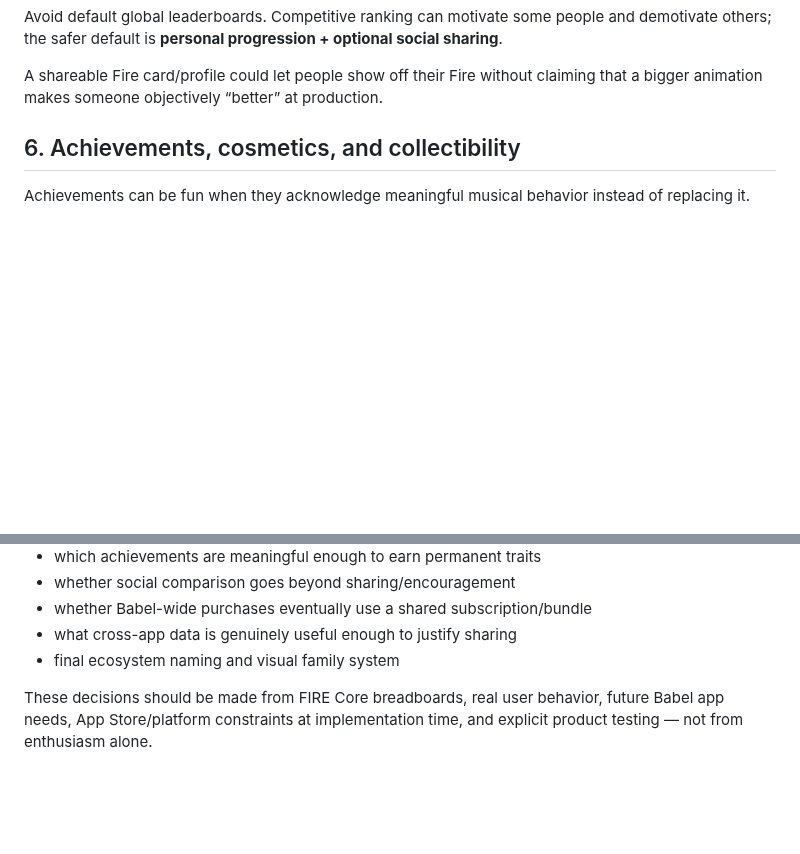
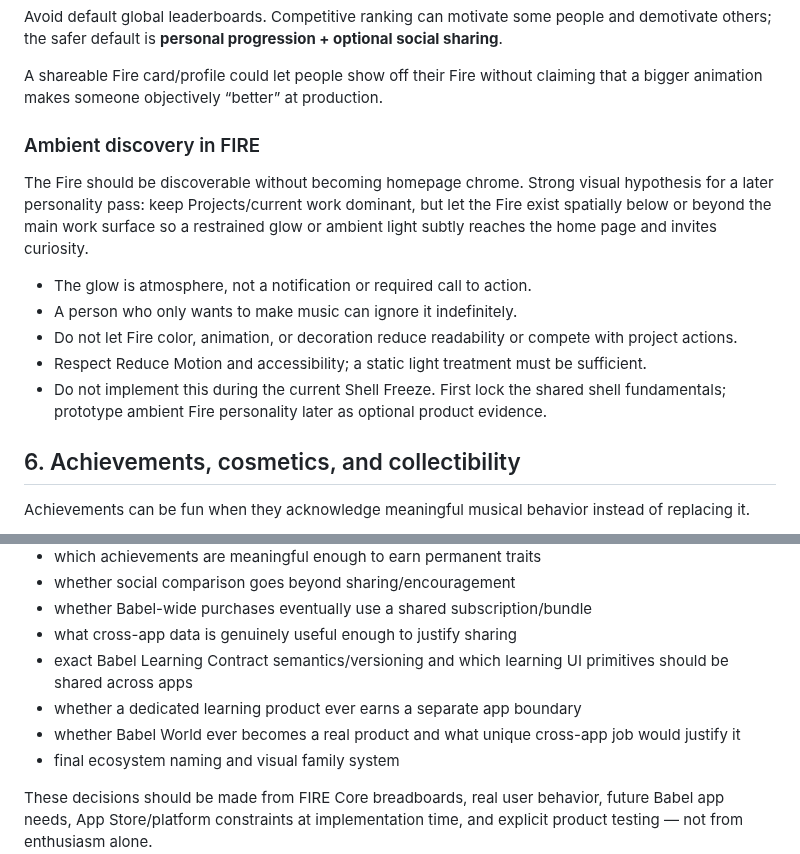
Before and after one commit to BabeDrums/babel-fire, a Markdown page: BABEL_PLATFORM.md, 2 parts joined by grey strips. GitHub-like rendering; blank space fills up the shorter version.

```diff
--- a/BABEL_PLATFORM.md
+++ b/BABEL_PLATFORM.md
@@ -147,6 +184,17 @@ Avoid default global leaderboards. Competitive ranking can motivate some people
 
 A shareable Fire card/profile could let people show off their Fire without claiming that a bigger animation makes someone objectively “better” at production.
 
+
+### Ambient discovery in FIRE
+
+The Fire should be discoverable without becoming homepage chrome. Strong visual hypothesis for a later personality pass: keep Projects/current work dominant, but let the Fire exist spatially below or beyond the main work surface so a restrained glow or ambient light subtly reaches the home page and invites curiosity.
+
+- The glow is atmosphere, not a notification or required call to action.
+- A person who only wants to make music can ignore it indefinitely.
+- Do not let Fire color, animation, or decoration reduce readability or compete with project actions.
+- Respect Reduce Motion and accessibility; a static light treatment must be sufficient.
+- Do not implement this during the current Shell Freeze. First lock the shared shell fundamentals; prototype ambient Fire personality later as optional product evidence.
+
 ## 6. Achievements, cosmetics, and collectibility
 
 Achievements can be fun when they acknowledge meaningful musical behavior instead of replacing it.
@@ -232,6 +280,9 @@ Do not prematurely lock:
 - whether social comparison goes beyond sharing/encouragement
 - whether Babel-wide purchases eventually use a shared subscription/bundle
 - what cross-app data is genuinely useful enough to justify sharing
+- exact Babel Learning Contract semantics/versioning and which learning UI primitives should be shared across apps
+- whether a dedicated learning product ever earns a separate app boundary
+- whether Babel World ever becomes a real product and what unique cross-app job would justify it
 - final ecosystem naming and visual family system
 
 These decisions should be made from FIRE Core breadboards, real user behavior, future Babel app needs, App Store/platform constraints at implementation time, and explicit product testing — not from enthusiasm alone.
```
Also changed, not shown: other parts of BABEL_PLATFORM.md (+37 -0 lines), START_HERE.md (+2 -1 lines).
